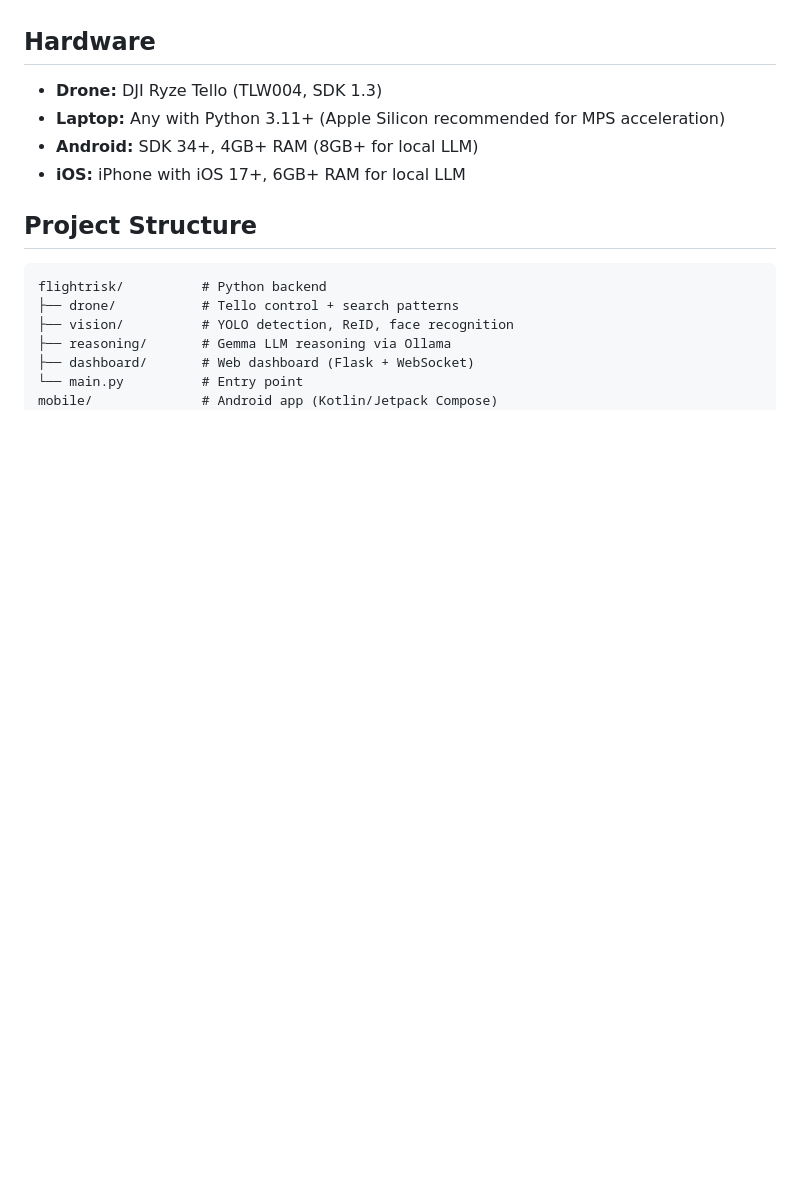
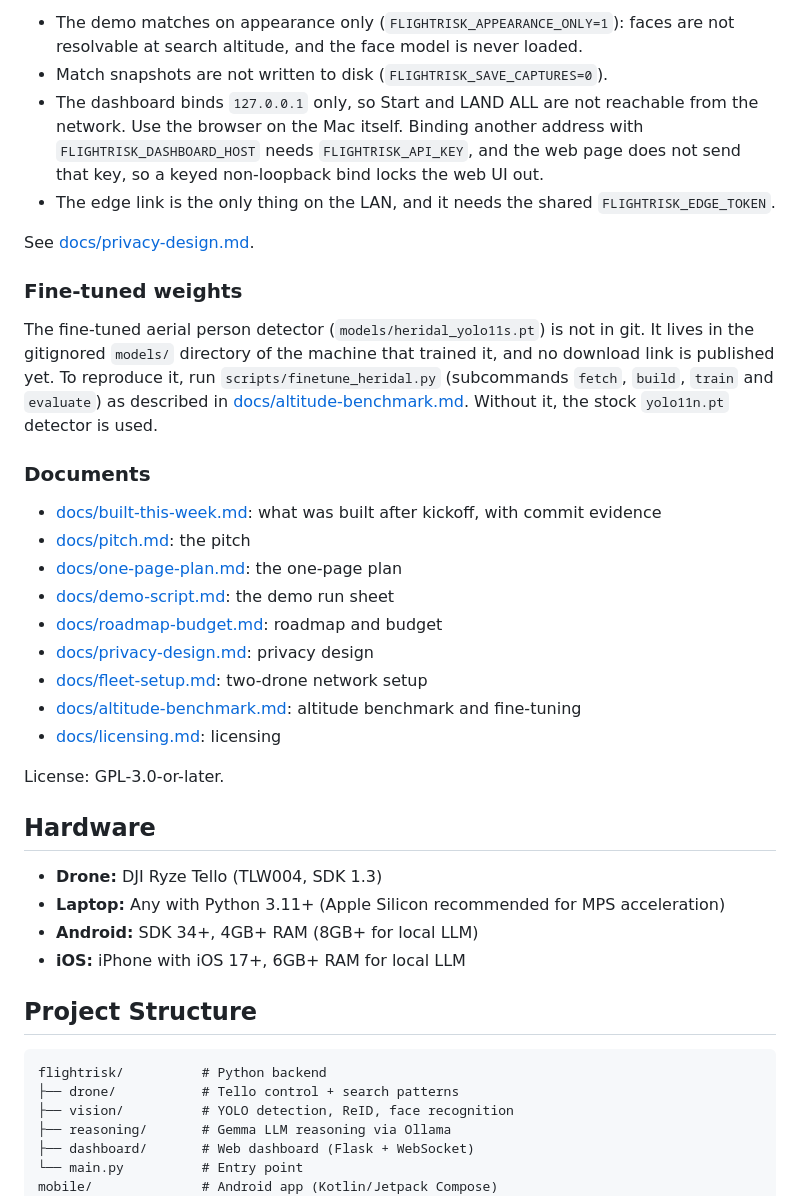
Before and after one commit to KurtLehnardt/flightRisk, a Markdown page: README.md, the part around one of its changes. Rendered like a GitHub page; blank space fills up the shorter version.

```diff
--- a/README.md
+++ b/README.md
@@ -97,3 +140,28 @@ The app builds and runs without any models; person detection, ReID, and face rec
+- The demo matches on appearance only (`FLIGHTRISK_APPEARANCE_ONLY=1`): faces are not resolvable at search altitude, and the face model is never loaded.
+- Match snapshots are not written to disk (`FLIGHTRISK_SAVE_CAPTURES=0`).
+- The dashboard binds `127.0.0.1` only, so Start and LAND ALL are not reachable from the network. Use the browser on the Mac itself. Binding another address with `FLIGHTRISK_DASHBOARD_HOST` needs `FLIGHTRISK_API_KEY`, and the web page does not send that key, so a keyed non-loopback bind locks the web UI out.
+- The edge link is the only thing on the LAN, and it needs the shared `FLIGHTRISK_EDGE_TOKEN`.
+
+See [docs/privacy-design.md](docs/privacy-design.md).
+
+### Fine-tuned weights
+
+The fine-tuned aerial person detector (`models/heridal_yolo11s.pt`) is not in git. It lives in the gitignored `models/` directory of the machine that trained it, and no download link is published yet. To reproduce it, run `scripts/finetune_heridal.py` (subcommands `fetch`, `build`, `train` and `evaluate`) as described in [docs/altitude-benchmark.md](docs/altitude-benchmark.md). Without it, the stock `yolo11n.pt` detector is used.
+
+### Documents
+
+- [docs/built-this-week.md](docs/built-this-week.md): what was built after kickoff, with commit evidence
+- [docs/pitch.md](docs/pitch.md): the pitch
+- [docs/one-page-plan.md](docs/one-page-plan.md): the one-page plan
+- [docs/demo-script.md](docs/demo-script.md): the demo run sheet
+- [docs/roadmap-budget.md](docs/roadmap-budget.md): roadmap and budget
+- [docs/privacy-design.md](docs/privacy-design.md): privacy design
+- [docs/fleet-setup.md](docs/fleet-setup.md): two-drone network setup
+- [docs/altitude-benchmark.md](docs/altitude-benchmark.md): altitude benchmark and fine-tuning
+- [docs/licensing.md](docs/licensing.md): licensing
+
+License: GPL-3.0-or-later.
+
 ## Hardware
 
 - **Drone:** DJI Ryze Tello (TLW004, SDK 1.3)
```
Also changed, not shown: other parts of README.md (+43 -0 lines).
